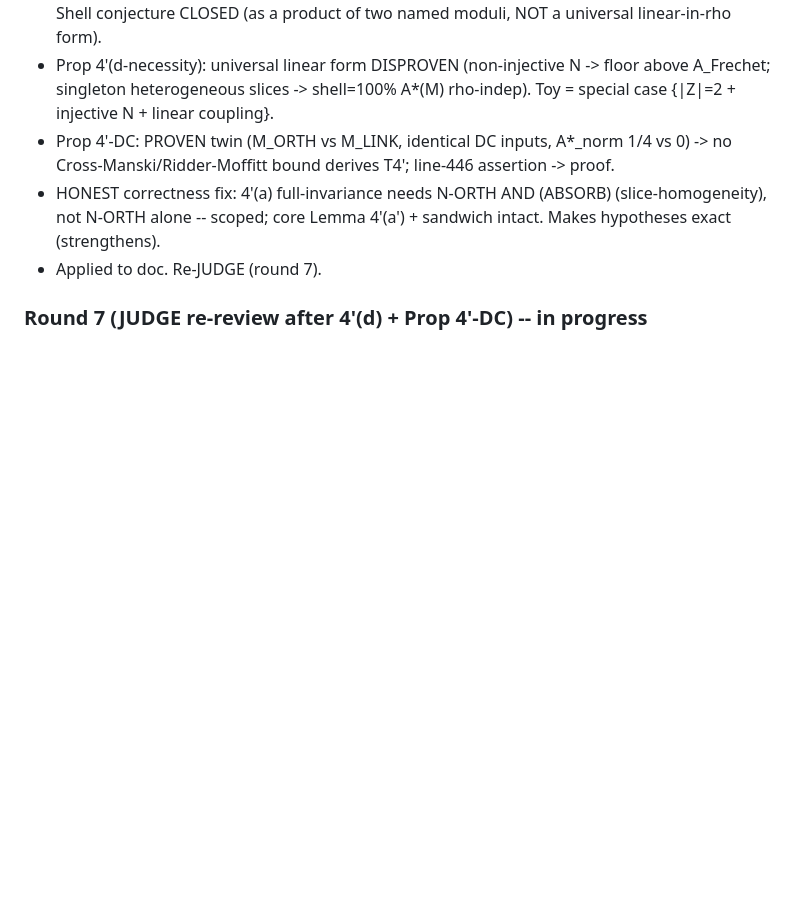
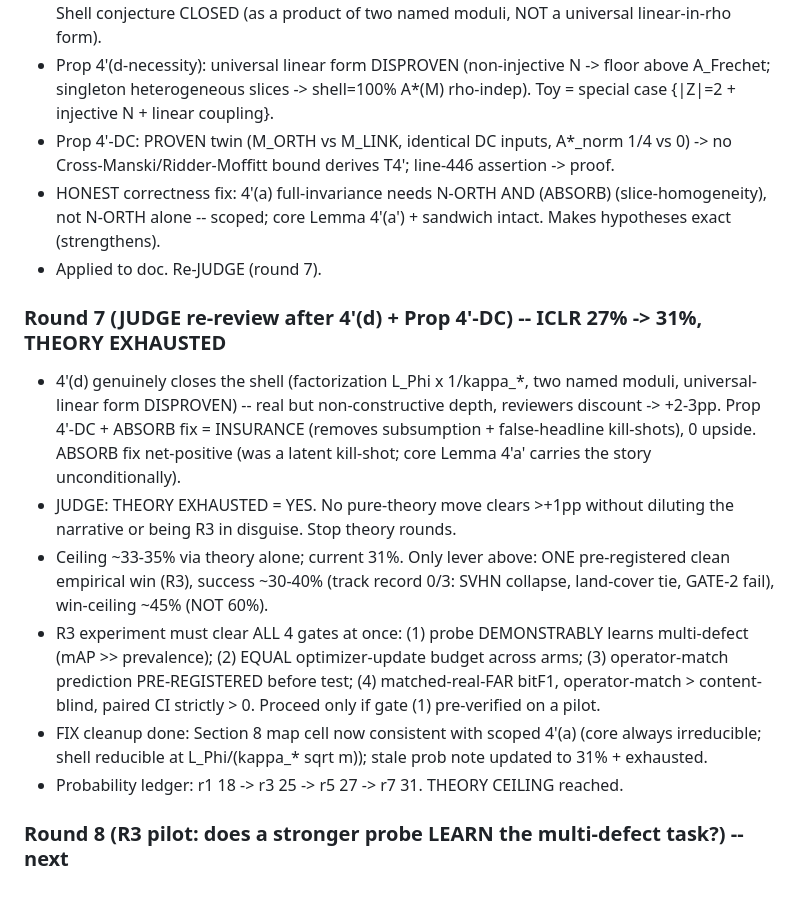
Before and after one commit to hogil/known-cnn, a Markdown page: docs/mlsynth_paper/ICLR_LOOP_STATUS.md, the part around the change. GitHub-like rendering; blank space fills up the shorter version.

```diff
--- a/docs/mlsynth_paper/ICLR_LOOP_STATUS.md
+++ b/docs/mlsynth_paper/ICLR_LOOP_STATUS.md
@@ -122,4 +122,25 @@ FIX (patch paper/proofs) -> repeat until ICLR probability plateaus or user stops
   intact. Makes hypotheses exact (strengthens).
 - Applied to doc. Re-JUDGE (round 7).
 
-### Round 7 (JUDGE re-review after 4'(d) + Prop 4'-DC) -- in progress
+### Round 7 (JUDGE re-review after 4'(d) + Prop 4'-DC) -- ICLR 27% -> 31%, THEORY EXHAUSTED
+- 4'(d) genuinely closes the shell (factorization L_Phi x 1/kappa_*, two named
+  moduli, universal-linear form DISPROVEN) -- real but non-constructive depth,
+  reviewers discount -> +2-3pp. Prop 4'-DC + ABSORB fix = INSURANCE (removes
+  subsumption + false-headline kill-shots), 0 upside. ABSORB fix net-positive
+  (was a latent kill-shot; core Lemma 4'a' carries the story unconditionally).
+- JUDGE: THEORY EXHAUSTED = YES. No pure-theory move clears >+1pp without diluting
+  the narrative or being R3 in disguise. Stop theory rounds.
+- Ceiling ~33-35% via theory alone; current 31%. Only lever above: ONE
+  pre-registered clean empirical win (R3), success ~30-40% (track record 0/3:
+  SVHN collapse, land-cover tie, GATE-2 fail), win-ceiling ~45% (NOT 60%).
+- R3 experiment must clear ALL 4 gates at once: (1) probe DEMONSTRABLY learns
+  multi-defect (mAP >> prevalence); (2) EQUAL optimizer-update budget across arms;
+  (3) operator-match prediction PRE-REGISTERED before test; (4) matched-real-FAR
+  bitF1, operator-match > content-blind, paired CI strictly > 0. Proceed only if
+  gate (1) pre-verified on a pilot.
+- FIX cleanup done: Section 8 map cell now consistent with scoped 4'(a) (core
+  always irreducible; shell reducible at L_Phi/(kappa_* sqrt m)); stale prob note
+  updated to 31% + exhausted.
+- Probability ledger: r1 18 -> r3 25 -> r5 27 -> r7 31. THEORY CEILING reached.
+
+### Round 8 (R3 pilot: does a stronger probe LEARN the multi-defect task?) -- next
```
Also changed, not shown: docs/mlsynth_paper/THEORY_LOW_FAR_IDENTIFIABILITY_260721.md (+11 -7 lines).
